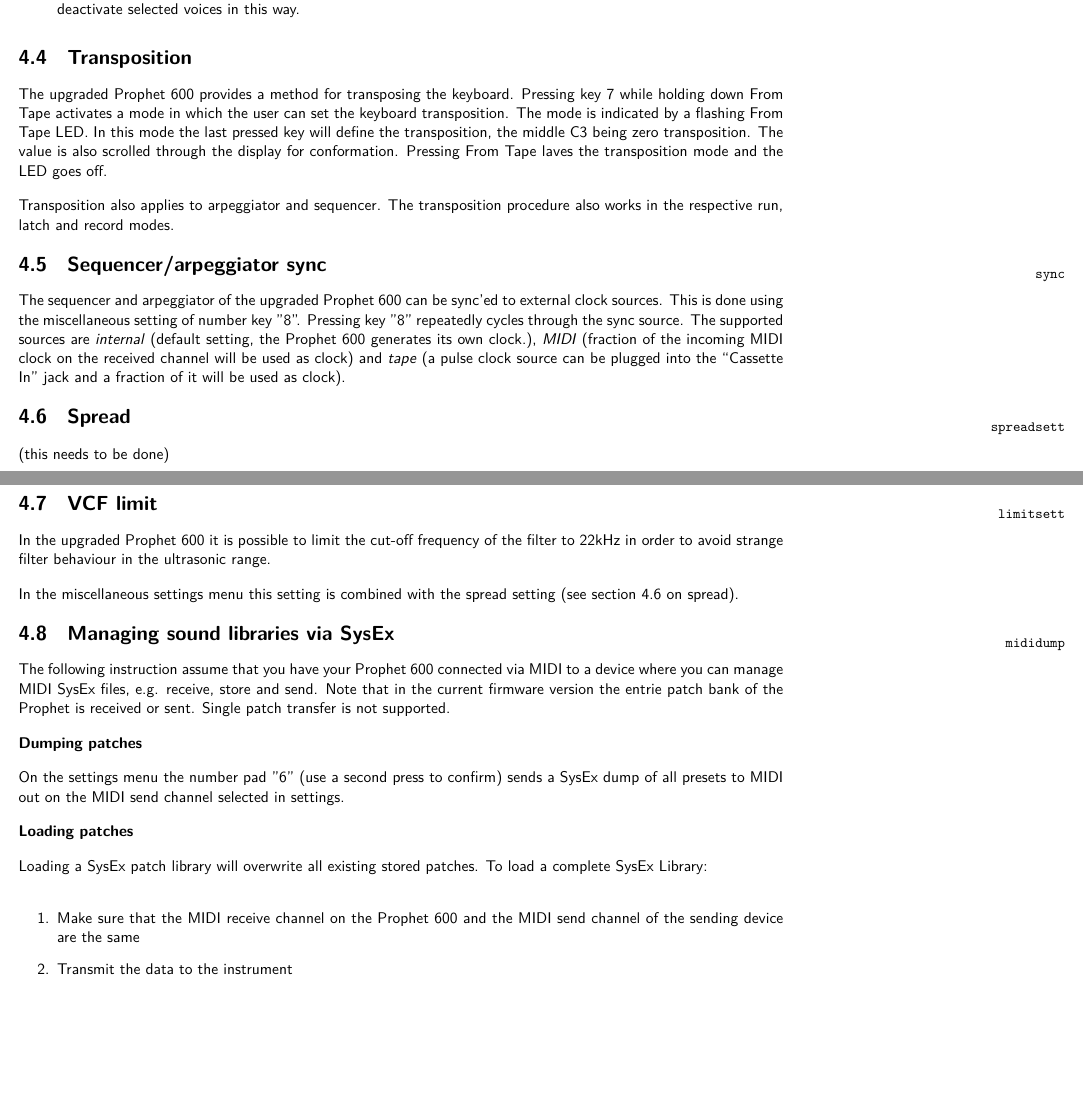
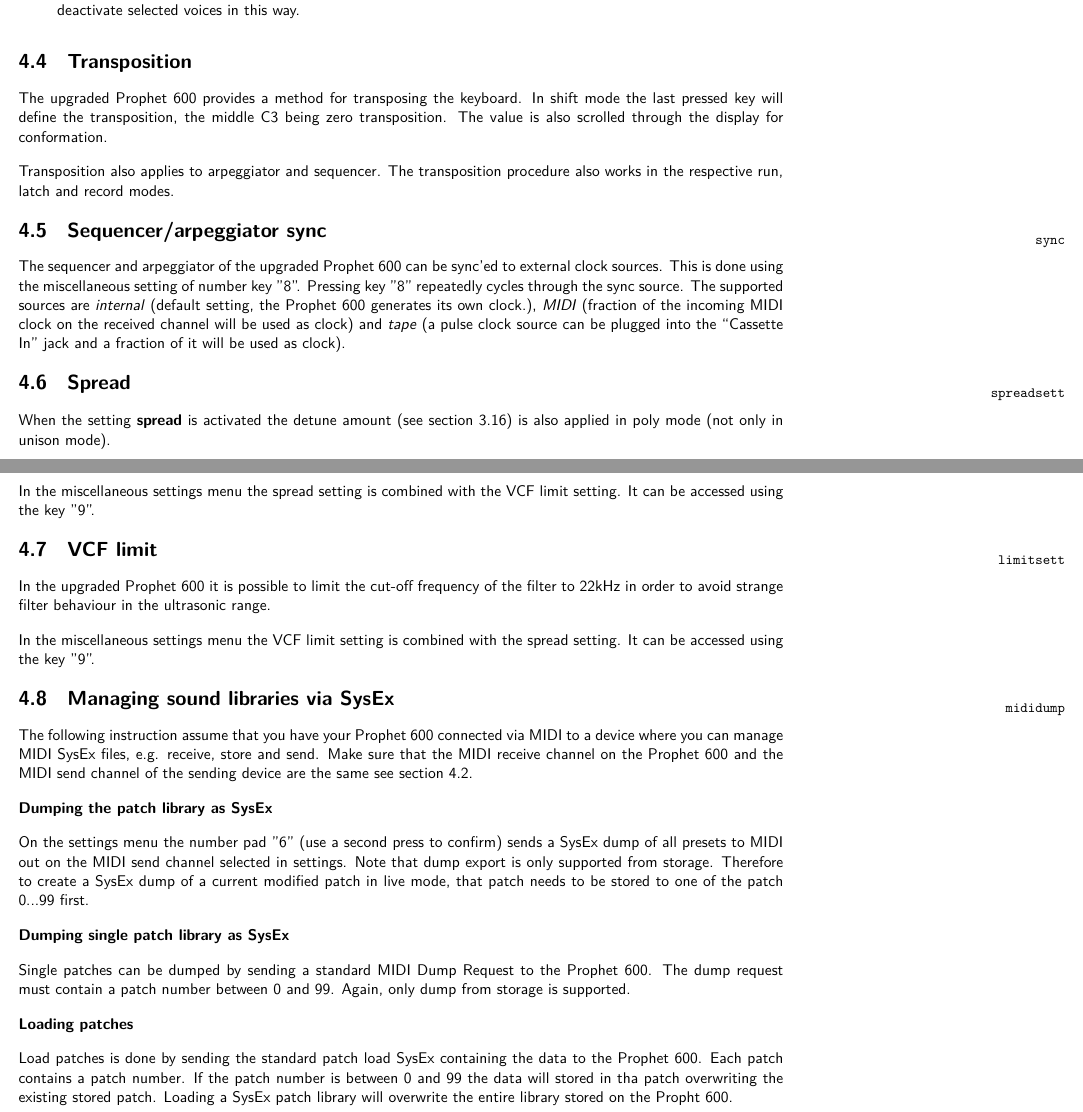
Before and after one commit to gligli/p600fw, a LaTeX thesis (documentation/latex/p600fw_User_Manual.tex): two parts of pages 50 and 51 of 62, joined at a grey line, cut so that both start at the same text, the shorter picture padded with empty space. Compiled offline with XeLaTeX.

Commit message:
Diverse documentation corrections (spread, patch dump, transposition)

```diff
--- a/documentation/latex/p600fw_User_Manual.tex
+++ b/documentation/latex/p600fw_User_Manual.tex
@@ -285,7 +285,7 @@
 
 \section{Transposition}
 
-The upgraded Prophet 600 provides a method for transposing the keyboard. Pressing key 7 while holding down From Tape activates a mode in which the user can set the keyboard transposition. The mode is indicated by a flashing From Tape LED. In this mode the last pressed key will define the transposition, the middle C3 being zero transposition. The value is also scrolled through the display for conformation. Pressing From Tape laves the transposition mode and the LED goes off.
+The upgraded Prophet 600 provides a method for transposing the keyboard. In shift mode the last pressed key will define the transposition, the middle C3 being zero transposition. The value is also scrolled through the display for conformation.
 
 Transposition also applies to arpeggiator and sequencer. The transposition procedure also works in the respective run, latch and record modes.
 
@@ -295,30 +295,31 @@
 
 \section{Spread}\label{spreadsett}
 
-(this needs to be done)
+When the setting \textbf{spread} is activated the detune amount (see section \ref{detune}) is also applied in poly mode (not only in unison mode).
+
+In the miscellaneous settings menu the spread setting is combined with the VCF limit setting. It can be accessed using the key "9".
 
 \section{VCF limit}\label{limitsett}
 
 In the upgraded Prophet 600 it is possible to limit the cut-off frequency of the filter to 22kHz in order to avoid strange filter behaviour in the ultrasonic range.
 
-In the miscellaneous settings menu this setting is combined with the spread setting (see section \ref{spreadsett} on spread).
+In the miscellaneous settings menu the VCF limit setting is combined with the spread setting. It can be accessed using the key "9".
 
 \section{Managing sound libraries via SysEx}\label{mididump}
 
-The following instruction assume that you have your Prophet 600 connected via MIDI to a device where you can manage MIDI SysEx files, e.g. receive, store and send. Note that in the current firmware version the entrie patch bank of the Prophet is received or sent. Single patch transfer is not supported.
+The following instruction assume that you have your Prophet 600 connected via MIDI to a device where you can manage MIDI SysEx files, e.g. receive, store and send. Make sure that the MIDI receive channel on the Prophet 600 and the MIDI send channel of the sending device are the same see section \ref{midiintegration}.
 
-\textbf{Dumping patches}
+\textbf{Dumping the patch library as SysEx}
 
-On the settings menu the number pad "6" (use a second press to confirm) sends a SysEx dump of all presets to MIDI out on the MIDI send channel selected in settings.
+On the settings menu the number pad "6" (use a second press to confirm) sends a SysEx dump of all presets to MIDI out on the MIDI send channel selected in settings. Note that dump export is only supported from storage. Therefore to create a SysEx dump of a current modified patch in live mode, that patch needs to be stored to one of the patch 0...99 first.
+
+\textbf{Dumping single patch library as SysEx}
+
+Single patches can be dumped by sending a standard MIDI Dump Request to the Prophet 600. The dump request must contain a patch number between 0 and 99. Again, only dump from storage is supported.
 
 \textbf{Loading patches}
 
-Loading a SysEx patch library will overwrite all existing stored patches. To load a complete SysEx Library:
-
-\begin{enumerate}
-  \item Make sure that the MIDI receive channel on the Prophet 600 and the MIDI send channel of the sending device are the same
-  \item Transmit the data to the instrument
-\end{enumerate}
+Load patches is done by sending the standard patch load SysEx containing the data to the Prophet 600. Each patch contains a patch number. If the patch number is  between 0 and 99 the data will stored in tha patch overwriting the existing stored patch. Loading a SysEx patch library will overwrite the entire library stored on the Propht 600.
 
 \section{SysEx firmware upgrade}\label{fwupgrade}
 
```
Also changed, not shown: documentation/latex/p600fw_User_Manual.tex (10 more changed lines).
